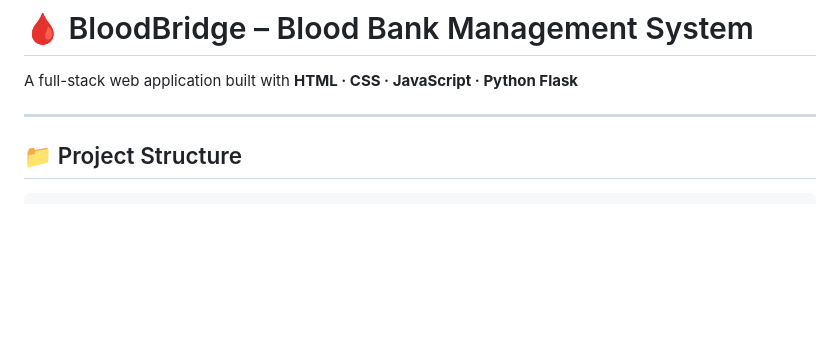
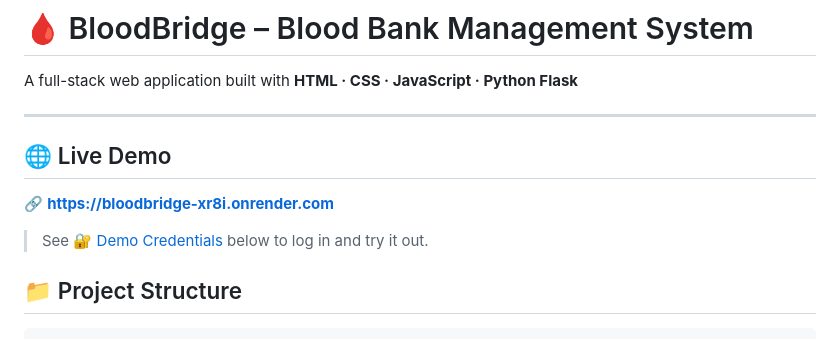
Before and after one commit to himani25-tech/BloodBankManagementSystem-BloodBridge, a Markdown page: README.md, the part around the change. Rendered like a GitHub page; blank space fills up the shorter version.

````diff
--- a/README.md
+++ b/README.md
@@ -3,7 +3,10 @@
 A full-stack web application built with **HTML · CSS · JavaScript · Python Flask**
 
 ---
+## 🌐 Live Demo
+🔗 **[https://bloodbridge-xr8i.onrender.com](https://bloodbridge-xr8i.onrender.com)**
 
+>  See [🔐 Demo Credentials](#-demo-credentials) below to log in and try it out.
 ## 📁 Project Structure
 
 ```
````
